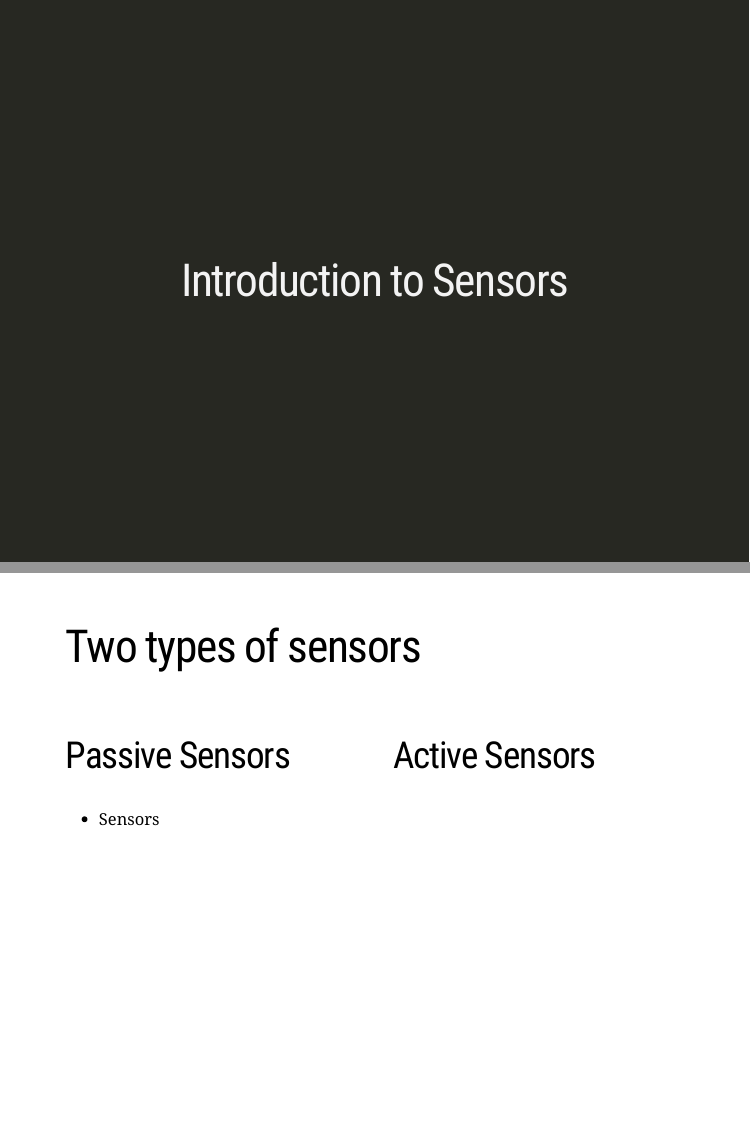
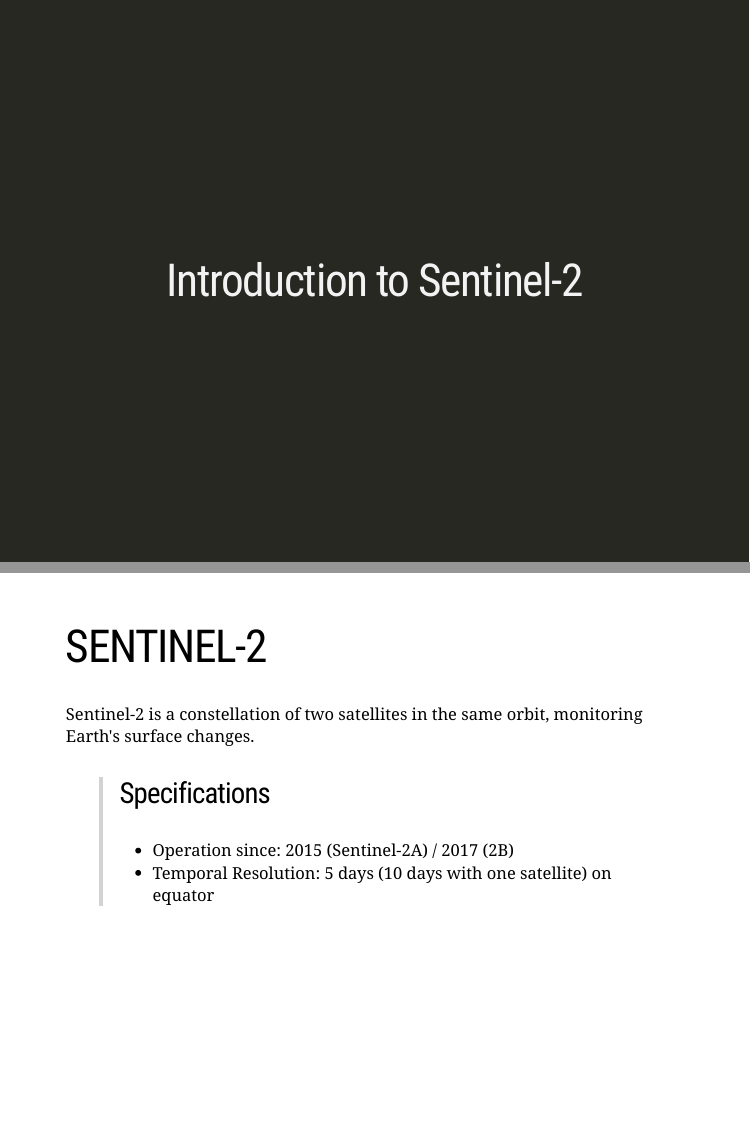
Before and after one commit to sokimura39/RS_sensor_presentation, an R Markdown document (index.Rmd): pages 2 and 3 of 5, joined at a grey line. The pictures show the slides in the output file index.html that the author committed with the source; the slides are laid out offline by our stand-in for remark.js, each with all of its steps uncovered, in fonts that may differ from those the slides ask for, and without slide numbers, shadows or browser add-ons.

Commit message:
Changing to Sentinel-2

````diff
--- a/index.Rmd
+++ b/index.Rmd
@@ -18,26 +18,24 @@ class: inverse, center, middle
 options(htmltools.dir.version = FALSE)
 ```
 
-# Introduction to Sensors
-
+# Introduction to Sentinel-2
 
 ???
 
 ---
 
-# Two types of sensors
+# SENTINEL-2
 
-.pull-left[
-## Passive Sensors
-
-- Sensors
-
-]
+Sentinel-2 is a constellation of two satellites in the same orbit, monitoring Earth's surface changes.
 
 
-.pull-right[
-## Active Sensors
-]
+> ### Specifications
+>
+> - Operation since: 2015 (Sentinel-2A) / 2017 (2B)
+> - Temporal Resolution: 5 days (10 days with one satellite) on equator
+>
+
+
 
 ---
 
````
Also changed, not shown: index.html, index.Rmd (2 more changed lines).
